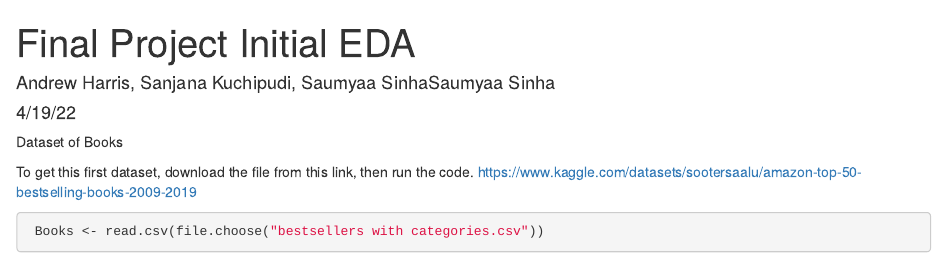
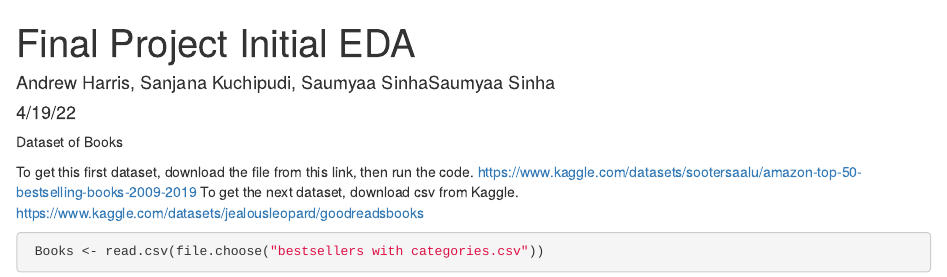
Before and after one commit to Sanjana-vkk/Projects, an R Markdown document (Final Project Initial EDA.Rmd): the page in a window 1100 px wide, from its top. Rendered offline with R 4.5, knitr and Pandoc, with nearby package versions; some code elsewhere in the file could not run offline.

Commit message:
Update Final Project Initial EDA.Rmd

````diff
--- a/Final Project Initial EDA.Rmd
+++ b/Final Project Initial EDA.Rmd
@@ -9,6 +9,8 @@ Dataset of Books
 
 To get this first dataset, download the file from this link, then run the code.
 https://www.kaggle.com/datasets/sootersaalu/amazon-top-50-bestselling-books-2009-2019
+To get the next dataset, download csv from Kaggle.
+https://www.kaggle.com/datasets/jealousleopard/goodreadsbooks
 
 ```{r}
  Books <- read.csv(file.choose("bestsellers with categories.csv"))
````
Also changed, not shown: Final Project Initial EDA.Rmd (1 more changed lines).
